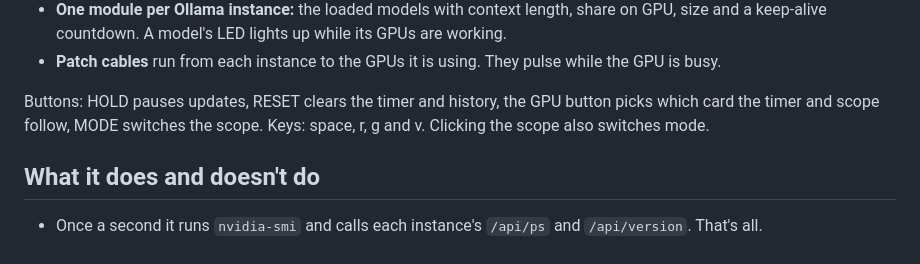
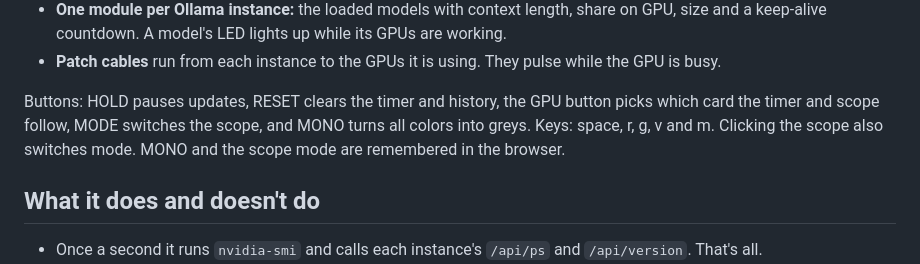
Before and after one commit to Jepson73/ollamp, a Markdown page: README.md, the part around the change. GitHub-like rendering.

Commit message:
Add MONO mode with retro-green LEDs; show cables only while a model is loaded

```diff
--- a/README.md
+++ b/README.md
@@ -14,8 +14,9 @@ A local status page for Ollama and NVIDIA GPUs, built as a modular synth rack.
 - **Patch cables** run from each instance to the GPUs it is using. They pulse while the GPU is busy.
 
 Buttons: HOLD pauses updates, RESET clears the timer and history, the GPU button picks which card the
-timer and scope follow, MODE switches the scope. Keys: space, r, g and v. Clicking the scope also
-switches mode.
+timer and scope follow, MODE switches the scope, and MONO turns all colors into greys. Keys: space,
+r, g, v and m. Clicking the scope also switches mode. MONO and the scope mode are remembered in the
+browser.
 
 ## What it does and doesn't do
 
```
Also changed, not shown: docs/preview.png, 4 other files.
